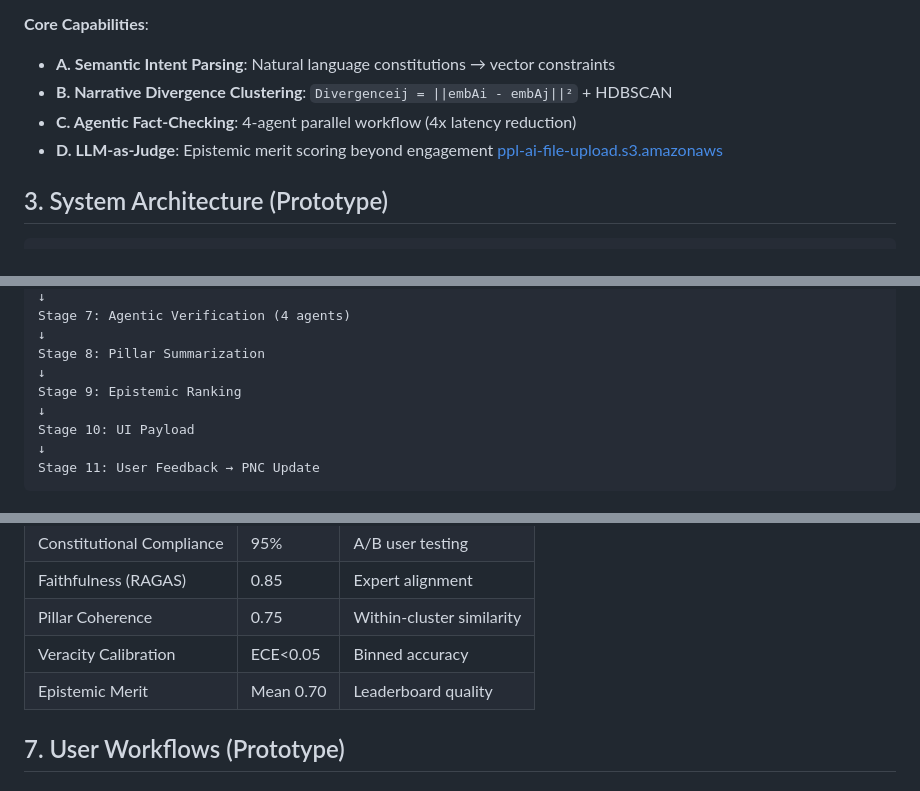
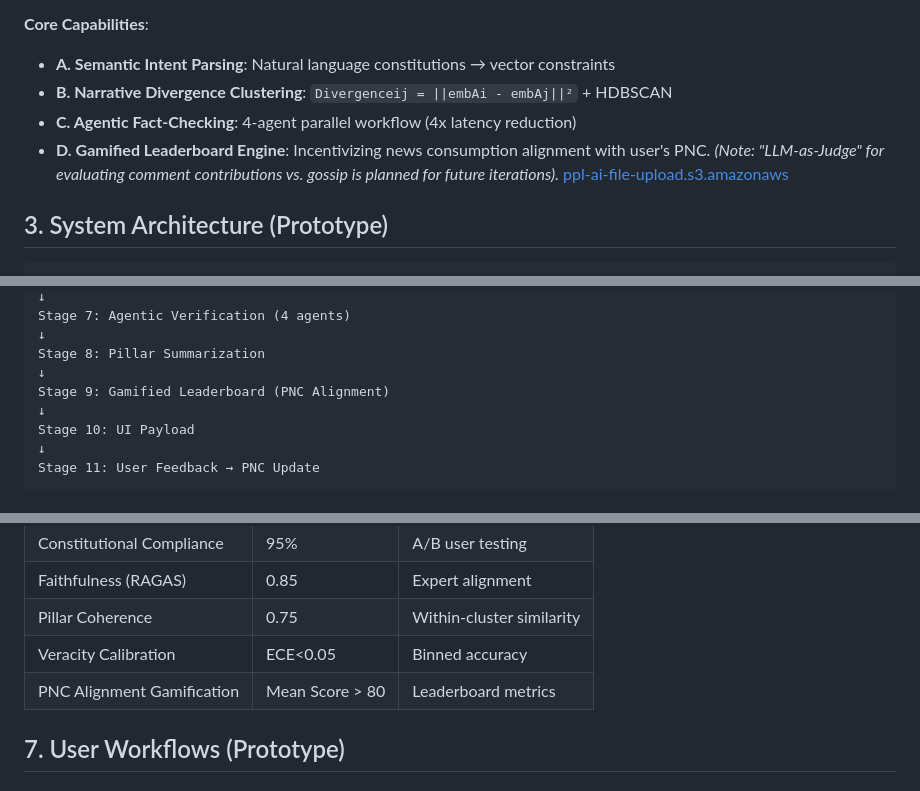
Before and after one commit to Onethybeing/Ethos_public, a Markdown page: ehoss.md, 3 parts joined by grey strips. Rendered like a GitHub page.

```diff
--- a/ehoss.md
+++ b/ehoss.md
@@ -44,7 +44,7 @@ India TAM: 450M digital news consumers. Year 1 SOM: 200-500K quality-seeking use
 - **A. Semantic Intent Parsing**: Natural language constitutions → vector constraints
 - **B. Narrative Divergence Clustering**: `Divergenceij = ||embAi - embAj||²` + HDBSCAN
 - **C. Agentic Fact-Checking**: 4-agent parallel workflow (4x latency reduction)
-- **D. LLM-as-Judge**: Epistemic merit scoring beyond engagement [ppl-ai-file-upload.s3.amazonaws](https://ppl-ai-file-upload.s3.amazonaws.com/web/direct-files/attachments/52208921/48fd359d-92fa-4bb4-b379-fdb4ca176573/ethos.pdf)
+- **D. Gamified Leaderboard Engine**: Incentivizing news consumption alignment with user's PNC. *(Note: "LLM-as-Judge" for evaluating comment contributions vs. gossip is planned for future iterations).* [ppl-ai-file-upload.s3.amazonaws](https://ppl-ai-file-upload.s3.amazonaws.com/web/direct-files/attachments/52208921/48fd359d-92fa-4bb4-b379-fdb4ca176573/ethos.pdf)
 
 ## 3. System Architecture (Prototype)
 
@@ -65,7 +65,7 @@ Stage 7: Agentic Verification (4 agents)
 ↓
 Stage 8: Pillar Summarization
 ↓
-Stage 9: Epistemic Ranking
+Stage 9: Gamified Leaderboard (PNC Alignment)
 ↓
 Stage 10: UI Payload
 ↓
@@ -149,7 +149,7 @@ Target: Mean EM score 0.70 [file:1]
 | Faithfulness (RAGAS) | 0.85 | Expert alignment |
 | Pillar Coherence | 0.75 | Within-cluster similarity |
 | Veracity Calibration | ECE<0.05 | Binned accuracy |
-| Epistemic Merit | Mean 0.70 | Leaderboard quality |  [ppl-ai-file-upload.s3.amazonaws](https://ppl-ai-file-upload.s3.amazonaws.com/web/direct-files/attachments/52208921/48fd359d-92fa-4bb4-b379-fdb4ca176573/ethos.pdf)
+| PNC Alignment Gamification | Mean Score > 80 | Leaderboard metrics |  [ppl-ai-file-upload.s3.amazonaws](https://ppl-ai-file-upload.s3.amazonaws.com/web/direct-files/attachments/52208921/48fd359d-92fa-4bb4-b379-fdb4ca176573/ethos.pdf)
 
 ## 7. User Workflows (Prototype)
 
```
Also changed, not shown: other parts of ehoss.md (+7 -7 lines).
